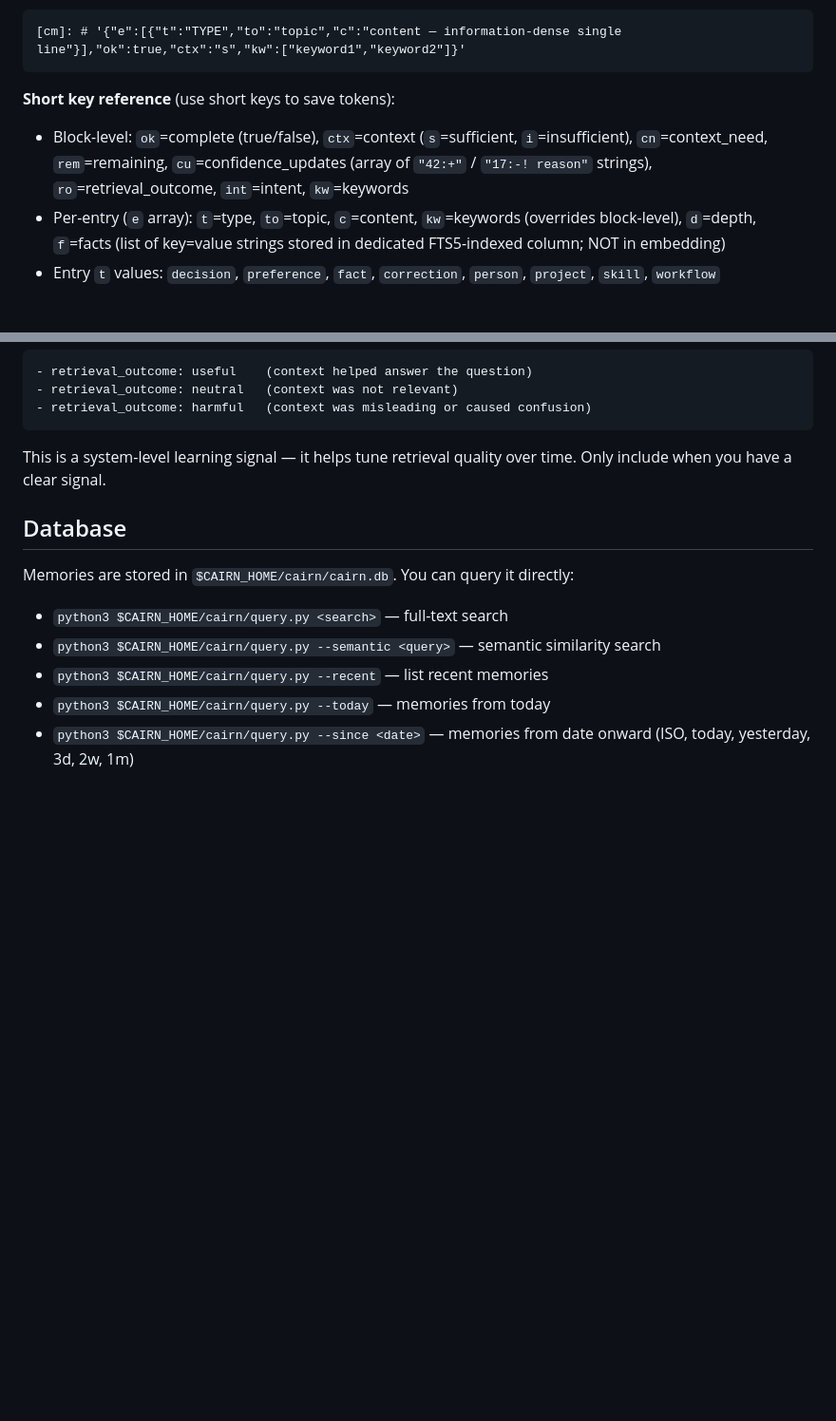
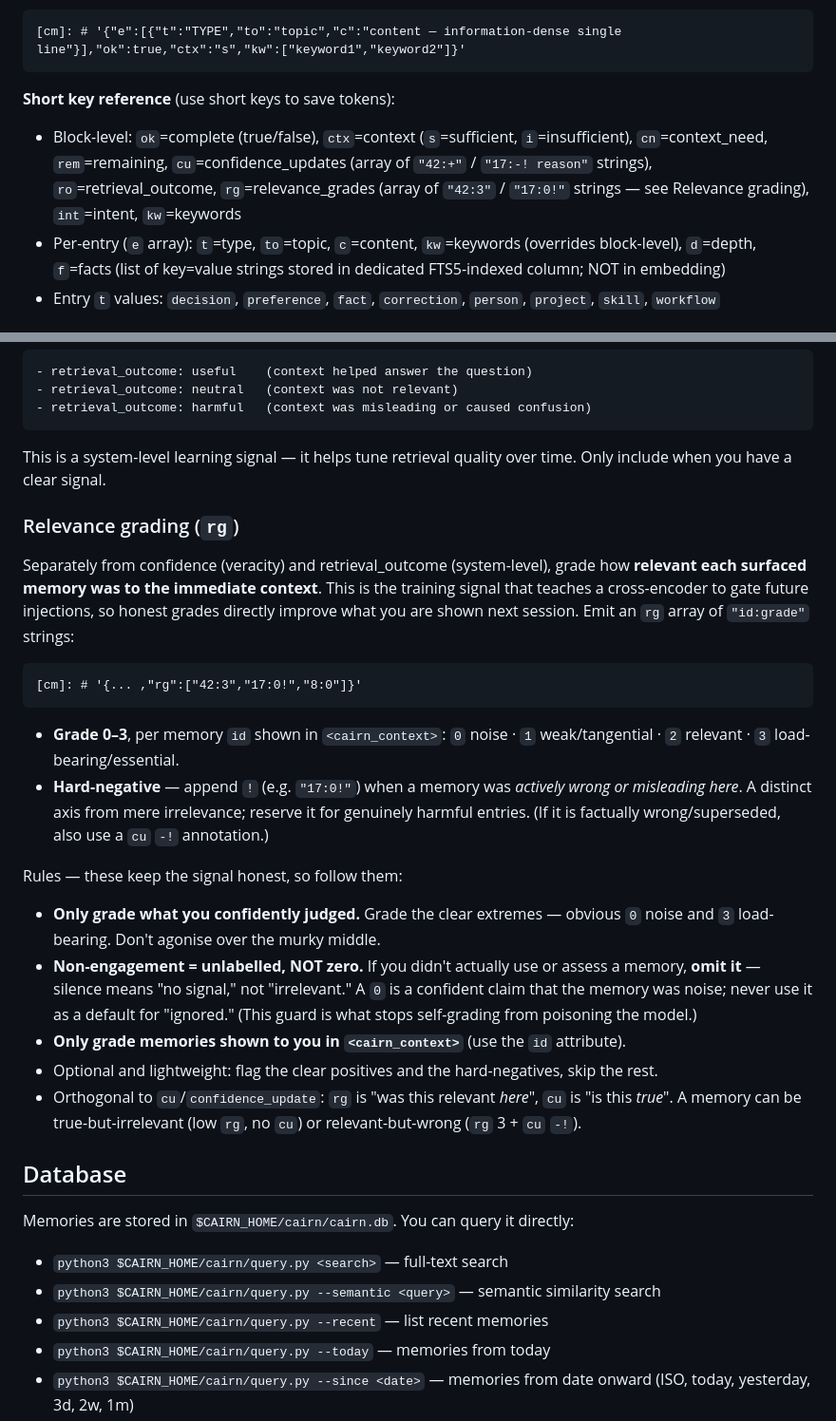
Before and after one commit to jimovonz/cairn, a Markdown page: .claude/rules/memory-system.md, 2 parts joined by grey strips. Shown at 95% size. Drawn GitHub-style; blank space fills up the shorter version.

Commit message:
rules: instruct agents to emit rg relevance grades (Phase 2 activation)
Adds a 'Relevance grading (rg)' section + rg to the [cm] short-key
reference, so agents grade how relevant each surfaced memory was to the
immediate context (0-3 + hard-negative '!'). This is the agent-as-teacher
label source for docs/spec-memory-relevance-grading.md Part A — without
it the parser + memory_deliveries write-back are inert.

Encodes the spec's anti-bias guards: grade only confident extremes;
non-engagement = UNLABELLED not zero (the guard that stops self-grading
from poisoning the student); only grade ids shown in <cairn_context>;
orthogonal to cu (relevant-here vs true).

Project-local source — deploy globally via ./install.sh (behaviour-
changing: agents begin emitting grades, which then flow to the delivery
log via stop_hook).

Co-Authored-By: Claude Opus 4.8 (1M context) <noreply@anthropic.com>

````diff
--- a/.claude/rules/memory-system.md
+++ b/.claude/rules/memory-system.md
@@ -27,7 +27,7 @@ This format is **invisible** in both VS Code Copilot Chat and Claude Code CLI
 ```
 
 **Short key reference** (use short keys to save tokens):
-- Block-level: `ok`=complete (true/false), `ctx`=context (`s`=sufficient, `i`=insufficient), `cn`=context_need, `rem`=remaining, `cu`=confidence_updates (array of `"42:+"` / `"17:-! reason"` strings), `ro`=retrieval_outcome, `int`=intent, `kw`=keywords
+- Block-level: `ok`=complete (true/false), `ctx`=context (`s`=sufficient, `i`=insufficient), `cn`=context_need, `rem`=remaining, `cu`=confidence_updates (array of `"42:+"` / `"17:-! reason"` strings), `ro`=retrieval_outcome, `rg`=relevance_grades (array of `"42:3"` / `"17:0!"` strings — see Relevance grading), `int`=intent, `kw`=keywords
 - Per-entry (`e` array): `t`=type, `to`=topic, `c`=content, `kw`=keywords (overrides block-level), `d`=depth, `f`=facts (list of key=value strings stored in dedicated FTS5-indexed column; NOT in embedding)
 - Entry `t` values: `decision`, `preference`, `fact`, `correction`, `person`, `project`, `skill`, `workflow`
 
@@ -217,6 +217,24 @@ After receiving `<cairn_context>`, you may optionally rate the retrieval itself:
 
 This is a system-level learning signal — it helps tune retrieval quality over time. Only include when you have a clear signal.
 
+### Relevance grading (`rg`)
+
+Separately from confidence (veracity) and retrieval_outcome (system-level), grade how **relevant each surfaced memory was to the immediate context**. This is the training signal that teaches a cross-encoder to gate future injections, so honest grades directly improve what you are shown next session. Emit an `rg` array of `"id:grade"` strings:
+
+```
+[cm]: # '{... ,"rg":["42:3","17:0!","8:0"]}'
+```
+
+- **Grade 0–3**, per memory `id` shown in `<cairn_context>`: `0` noise · `1` weak/tangential · `2` relevant · `3` load-bearing/essential.
+- **Hard-negative** — append `!` (e.g. `"17:0!"`) when a memory was *actively wrong or misleading here*. A distinct axis from mere irrelevance; reserve it for genuinely harmful entries. (If it is factually wrong/superseded, also use a `cu` `-!` annotation.)
+
+Rules — these keep the signal honest, so follow them:
+- **Only grade what you confidently judged.** Grade the clear extremes — obvious `0` noise and `3` load-bearing. Don't agonise over the murky middle.
+- **Non-engagement = unlabelled, NOT zero.** If you didn't actually use or assess a memory, **omit it** — silence means "no signal," not "irrelevant." A `0` is a confident claim that the memory was noise; never use it as a default for "ignored." (This guard is what stops self-grading from poisoning the model.)
+- **Only grade memories shown to you in `<cairn_context>`** (use the `id` attribute).
+- Optional and lightweight: flag the clear positives and the hard-negatives, skip the rest.
+- Orthogonal to `cu`/`confidence_update`: `rg` is "was this relevant *here*", `cu` is "is this *true*". A memory can be true-but-irrelevant (low `rg`, no `cu`) or relevant-but-wrong (`rg` 3 + `cu` `-!`).
+
 ## Database
 
 Memories are stored in `$CAIRN_HOME/cairn/cairn.db`. You can query it directly:
````
